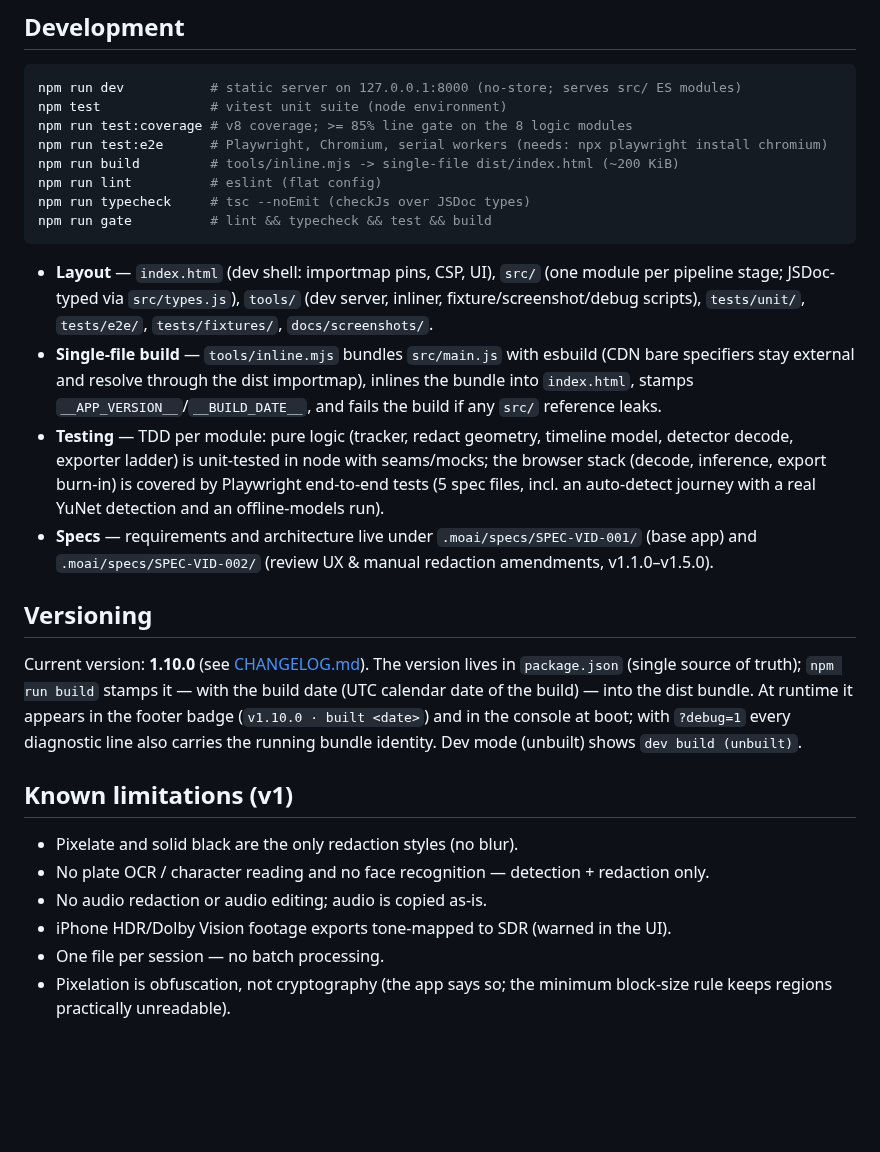
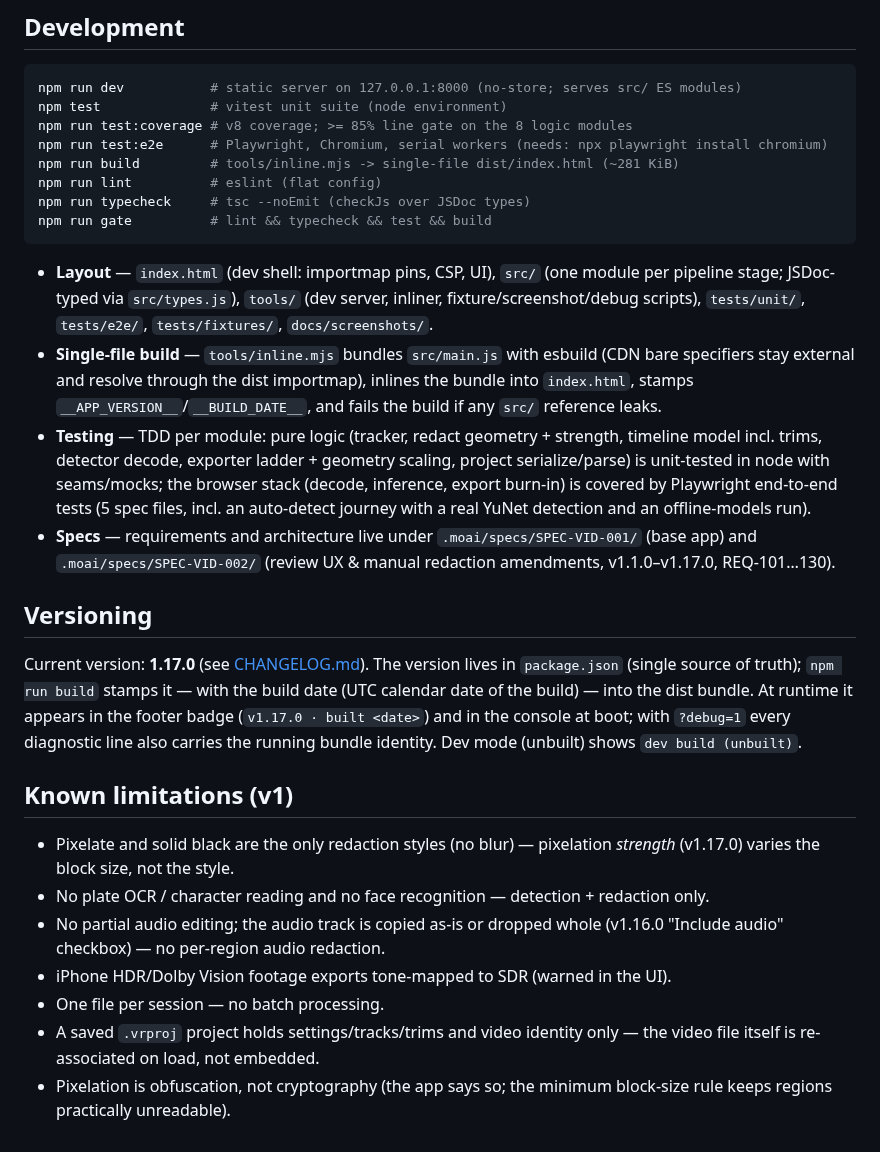
Before and after one commit to CJ-1981/video-redact, a Markdown page: README.md, the part around one of its changes. Rendered like a GitHub page; blank space fills up the shorter version.

```diff
--- a/README.md
+++ b/README.md
@@ -85,7 +88,7 @@ npm run dev           # static server on 127.0.0.1:8000 (no-store; serves src/ E
 npm test              # vitest unit suite (node environment)
 npm run test:coverage # v8 coverage; >= 85% line gate on the 8 logic modules
 npm run test:e2e      # Playwright, Chromium, serial workers (needs: npx playwright install chromium)
-npm run build         # tools/inline.mjs -> single-file dist/index.html (~200 KiB)
+npm run build         # tools/inline.mjs -> single-file dist/index.html (~281 KiB)
 npm run lint          # eslint (flat config)
 npm run typecheck     # tsc --noEmit (checkJs over JSDoc types)
 npm run gate          # lint && typecheck && test && build
@@ -93,18 +96,19 @@ npm run gate          # lint && typecheck && test && build
 
 - **Layout** — `index.html` (dev shell: importmap pins, CSP, UI), `src/` (one module per pipeline stage; JSDoc-typed via `src/types.js`), `tools/` (dev server, inliner, fixture/screenshot/debug scripts), `tests/unit/`, `tests/e2e/`, `tests/fixtures/`, `docs/screenshots/`.
 - **Single-file build** — `tools/inline.mjs` bundles `src/main.js` with esbuild (CDN bare specifiers stay external and resolve through the dist importmap), inlines the bundle into `index.html`, stamps `__APP_VERSION__`/`__BUILD_DATE__`, and fails the build if any `src/` reference leaks.
-- **Testing** — TDD per module: pure logic (tracker, redact geometry, timeline model, detector decode, exporter ladder) is unit-tested in node with seams/mocks; the browser stack (decode, inference, export burn-in) is covered by Playwright end-to-end tests (5 spec files, incl. an auto-detect journey with a real YuNet detection and an offline-models run).
-- **Specs** — requirements and architecture live under `.moai/specs/SPEC-VID-001/` (base app) and `.moai/specs/SPEC-VID-002/` (review UX & manual redaction amendments, v1.1.0–v1.5.0).
+- **Testing** — TDD per module: pure logic (tracker, redact geometry + strength, timeline model incl. trims, detector decode, exporter ladder + geometry scaling, project serialize/parse) is unit-tested in node with seams/mocks; the browser stack (decode, inference, export burn-in) is covered by Playwright end-to-end tests (5 spec files, incl. an auto-detect journey with a real YuNet detection and an offline-models run).
+- **Specs** — requirements and architecture live under `.moai/specs/SPEC-VID-001/` (base app) and `.moai/specs/SPEC-VID-002/` (review UX & manual redaction amendments, v1.1.0–v1.17.0, REQ-101…130).
 
 ## Versioning
 
-Current version: **1.10.0** (see [CHANGELOG.md](CHANGELOG.md)). The version lives in `package.json` (single source of truth); `npm run build` stamps it — with the build date (UTC calendar date of the build) — into the dist bundle. At runtime it appears in the footer badge (`v1.10.0 · built <date>`) and in the console at boot; with `?debug=1` every diagnostic line also carries the running bundle identity. Dev mode (unbuilt) shows `dev build (unbuilt)`.
+Current version: **1.17.0** (see [CHANGELOG.md](CHANGELOG.md)). The version lives in `package.json` (single source of truth); `npm run build` stamps it — with the build date (UTC calendar date of the build) — into the dist bundle. At runtime it appears in the footer badge (`v1.17.0 · built <date>`) and in the console at boot; with `?debug=1` every diagnostic line also carries the running bundle identity. Dev mode (unbuilt) shows `dev build (unbuilt)`.
 
 ## Known limitations (v1)
 
-- Pixelate and solid black are the only redaction styles (no blur).
+- Pixelate and solid black are the only redaction styles (no blur) — pixelation *strength* (v1.17.0) varies the block size, not the style.
 - No plate OCR / character reading and no face recognition — detection + redaction only.
-- No audio redaction or audio editing; audio is copied as-is.
+- No partial audio editing; the audio track is copied as-is or dropped whole (v1.16.0 "Include audio" checkbox) — no per-region audio redaction.
 - iPhone HDR/Dolby Vision footage exports tone-mapped to SDR (warned in the UI).
 - One file per session — no batch processing.
+- A saved `.vrproj` project holds settings/tracks/trims and video identity only — the video file itself is re-associated on load, not embedded.
 - Pixelation is obfuscation, not cryptography (the app says so; the minimum block-size rule keeps regions practically unreadable).
```
Also changed, not shown: other parts of README.md (+10 -7 lines), CHANGELOG.md (+5 -0 lines), docs/README.md (+3 -3 lines), docs/screenshots/01-landing.png, docs/screenshots/02-capability.png, docs/screenshots/03-review.png, docs/screenshots/04-export.png, 5 other files.
